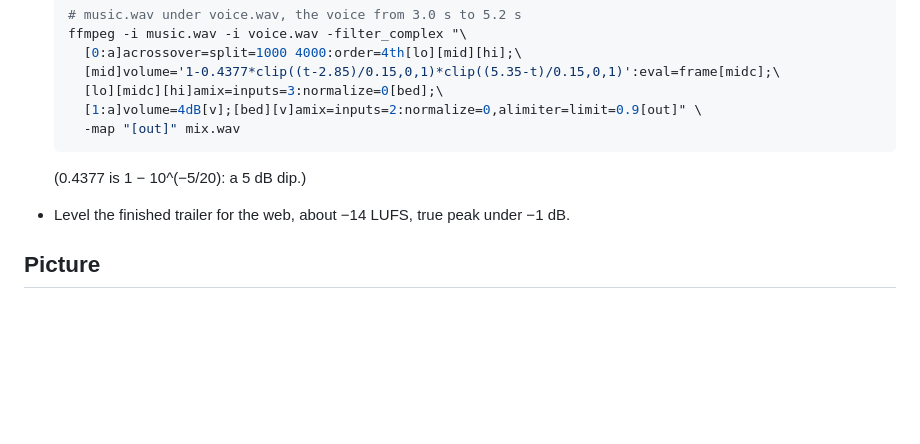
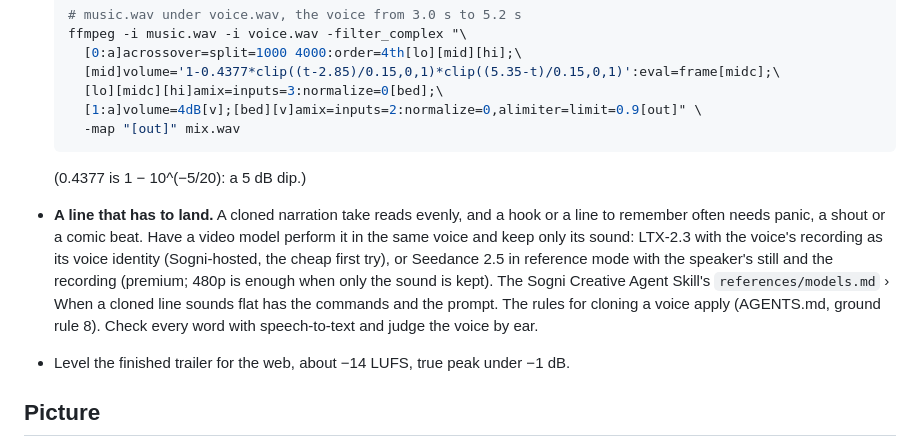
Before and after one commit to Sogni-AI/sogni-worlds-kit, a Markdown page: docs/trailers.md, the part around the change. GitHub-like rendering; blank space fills up the shorter version.

````diff
--- a/docs/trailers.md
+++ b/docs/trailers.md
@@ -38,6 +38,15 @@ ffmpeg, and the mistakes that cost real trailers a retake. Build the world first
   ```
 
   (0.4377 is 1 − 10^(−5/20): a 5 dB dip.)
+- **A line that has to land.** A cloned narration take reads evenly, and a hook or
+  a line to remember often needs panic, a shout or a comic beat. Have a video model
+  perform it in the same voice and keep only its sound: LTX-2.3 with the voice's
+  recording as its voice identity (Sogni-hosted, the cheap first try), or Seedance
+  2.5 in reference mode with the speaker's still and the recording (premium; 480p
+  is enough when only the sound is kept). The Sogni Creative Agent Skill's
+  `references/models.md` › When a cloned line sounds flat has the commands and the
+  prompt. The rules for cloning a voice apply (AGENTS.md, ground rule 8). Check
+  every word with speech-to-text and judge the voice by ear.
 - Level the finished trailer for the web, about −14 LUFS, true peak under −1 dB.
 
 ## Picture
````
Also changed, not shown: AGENTS.md (+11 -4 lines), docs/directing-films.md (+4 -1 lines).
